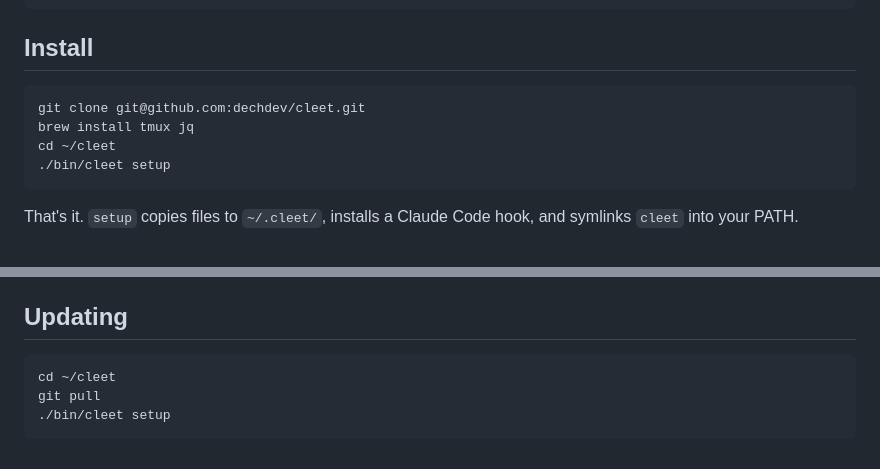
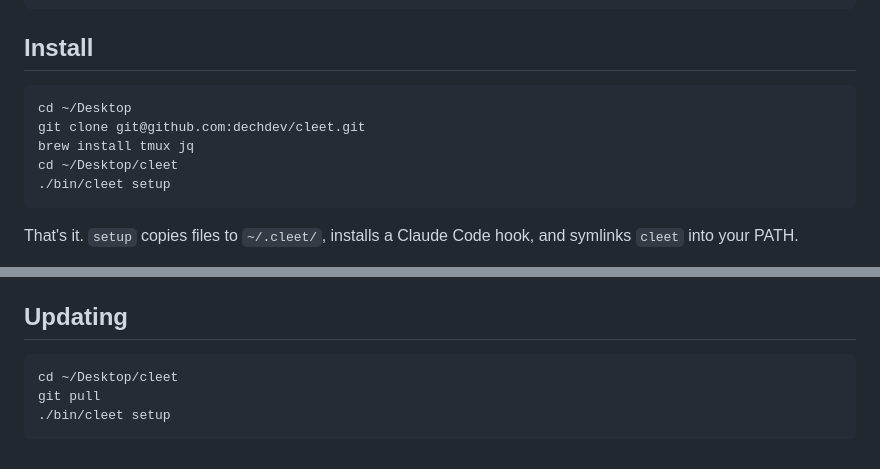
Before and after one commit to dechdev/cleet, a Markdown page: README.md, 2 parts joined by grey strips. Drawn GitHub-style.

````diff
--- a/README.md
+++ b/README.md
@@ -14,9 +14,10 @@ Run multiple Claude Code agents in parallel. Each agent gets its own git worktre
 ## Install
 
 ```bash
+cd ~/Desktop
 git clone git@github.com:dechdev/cleet.git
 brew install tmux jq
-cd ~/cleet
+cd ~/Desktop/cleet
 ./bin/cleet setup
 ```
 
@@ -124,7 +125,7 @@ Without this, checks are auto-detected from `package.json`, `Cargo.toml`, `pypro
 ## Updating
 
 ```bash
-cd ~/cleet
+cd ~/Desktop/cleet
 git pull
 ./bin/cleet setup
 ```
````
